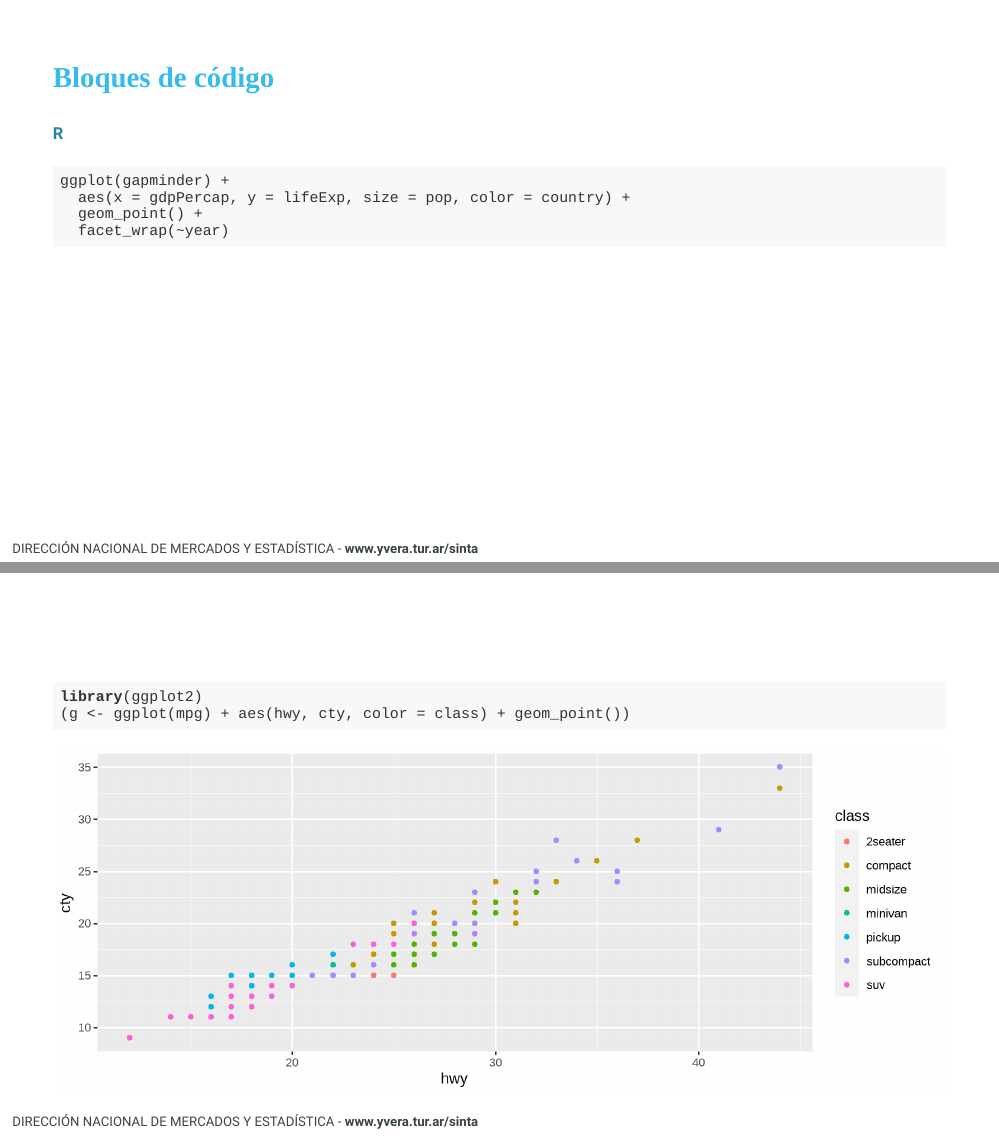
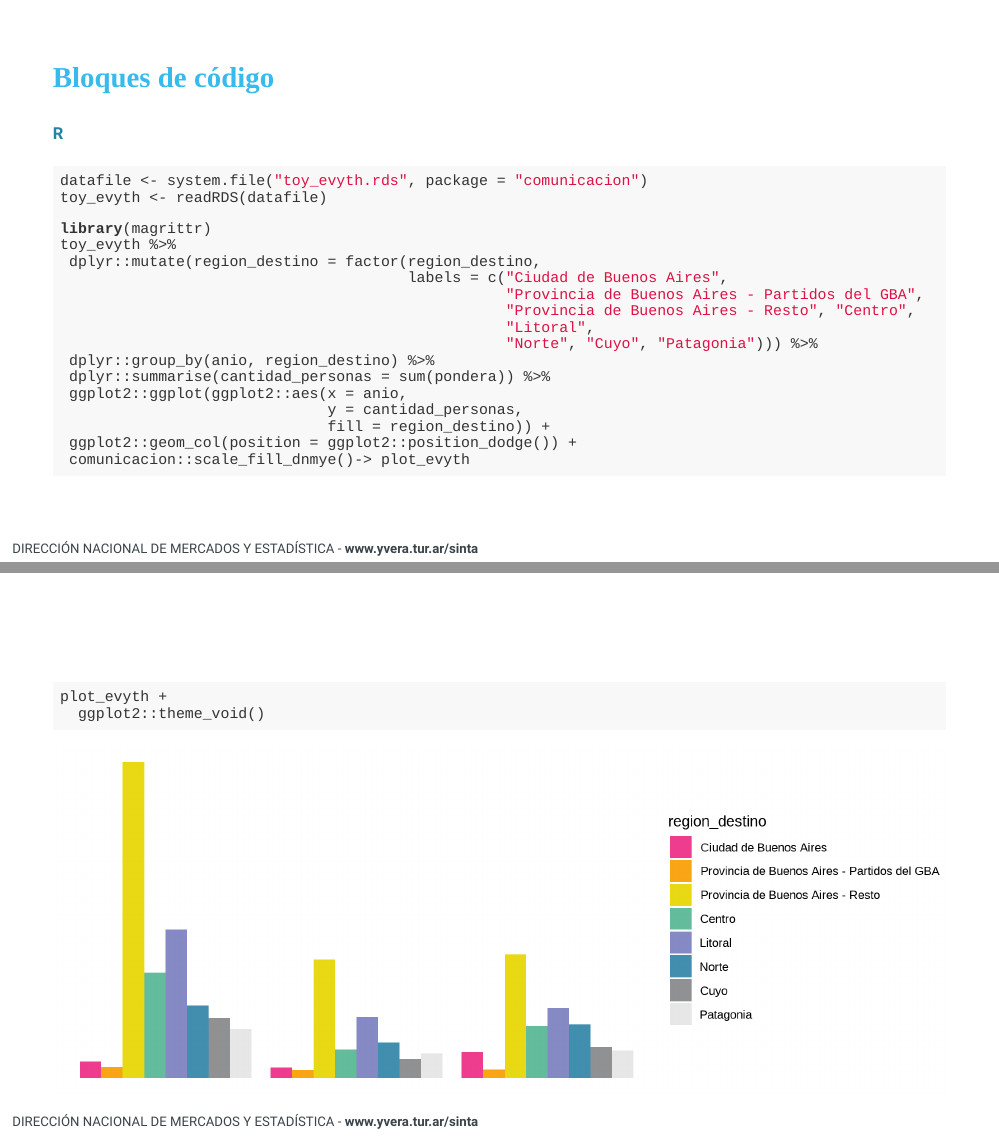
Before and after one commit to hernancolazo/dnmye_xaringan_template, an R Markdown document (dnmye_xaringan_template.Rmd): pages 8 and 20 of 23, joined at a grey line. The pictures show the slides in the output file dnmye_xaringan_template.html that the author committed with the source; the slides are laid out offline by our stand-in for remark.js, each with all of its steps uncovered, in fonts that may differ from those the slides ask for, and without slide numbers, shadows or browser add-ons; a font, style sheet, LaTeX package, included part or bibliography that could not be used is replaced or left out.

Commit message:
plot evyth draft

````diff
--- a/dnmye_xaringan_template.Rmd
+++ b/dnmye_xaringan_template.Rmd
@@ -203,11 +203,27 @@ UN [LINK]()
 
 #### R
 
-```{r eval=FALSE}
-ggplot(gapminder) +
-  aes(x = gdpPercap, y = lifeExp, size = pop, color = country) +
-  geom_point() +
-  facet_wrap(~year)
+```{r eval=T}
+datafile <- system.file("toy_evyth.rds", package = "comunicacion")
+toy_evyth <- readRDS(datafile)
+
+library(magrittr)
+toy_evyth %>%
+ dplyr::mutate(region_destino = factor(region_destino,
+                                       labels = c("Ciudad de Buenos Aires",
+                                                  "Provincia de Buenos Aires - Partidos del GBA",
+                                                  "Provincia de Buenos Aires - Resto", "Centro",
+                                                  "Litoral",
+                                                  "Norte", "Cuyo", "Patagonia"))) %>%
+ dplyr::group_by(anio, region_destino) %>%
+ dplyr::summarise(cantidad_personas = sum(pondera)) %>%
+ ggplot2::ggplot(ggplot2::aes(x = anio,
+                              y = cantidad_personas,
+                              fill = region_destino)) +
+ ggplot2::geom_col(position = ggplot2::position_dodge()) +
+ comunicacion::scale_fill_dnmye()-> plot_evyth
+
+
 ```
 
 
@@ -364,8 +380,10 @@ DT::datatable(head(mtcars), fillContainer = FALSE, options = list(pageLength = 4
 <br>
 
 ```{r plot-example}
-library(ggplot2)
-(g <- ggplot(mpg) + aes(hwy, cty, color = class) + geom_point())
+
+plot_evyth +
+  ggplot2::theme_void()
+
 ```
 
 ---
````
Also changed, not shown: dnmye_xaringan_template.html, dnmye_xaringan_template_files/figure-html/plot-example-1.png.
